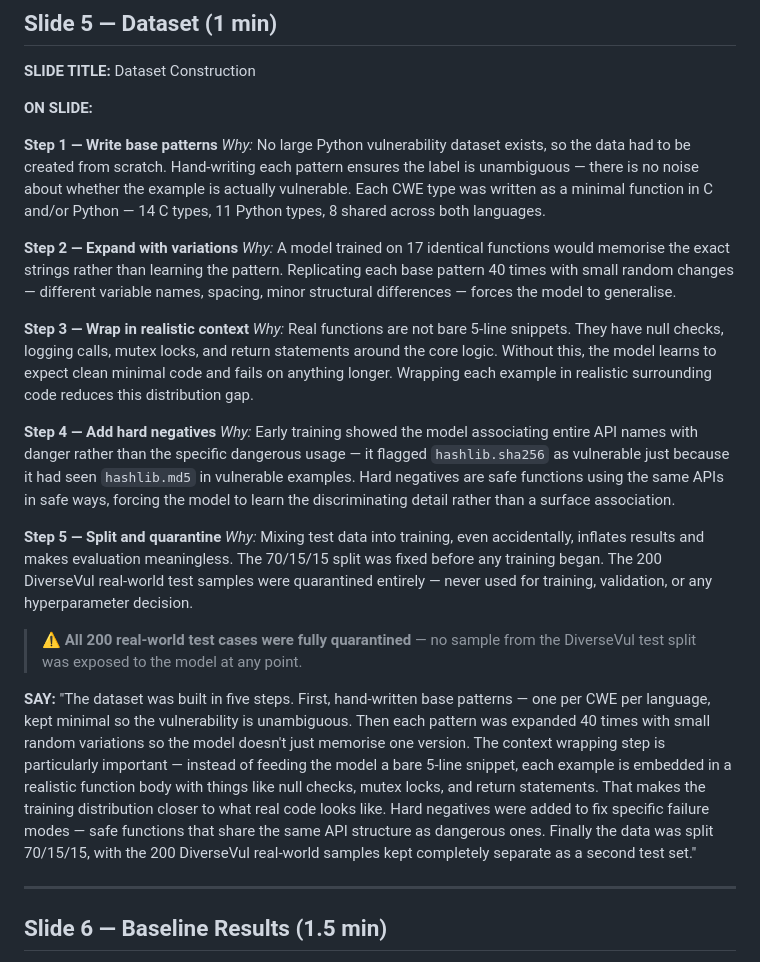
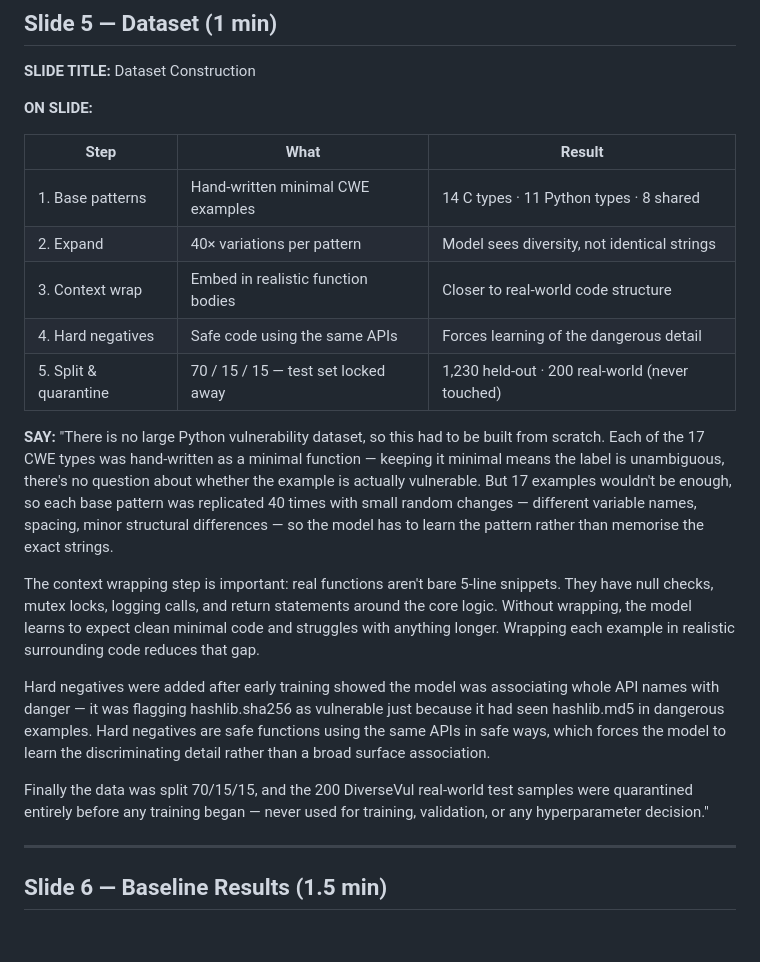
Before and after one commit to breeke/Bert-based-model, a Markdown page: presentation/slides.md, the part around the change. Rendered like a GitHub page; blank space fills up the shorter version.

Commit message:
Slide 5: move detailed step explanations to SAY, condense ON SLIDE to table
On-slide content is now a clean 5-row table (step / what / result).
Full why+how explanations moved to the speaker script so the slide is
readable at a glance while the presenter fills in the reasoning verbally.

https://claude.ai/code/session_01TfST5onKHbcsDEesvi6MX3

```diff
--- a/presentation/slides.md
+++ b/presentation/slides.md
@@ -100,35 +100,36 @@ the gap between training conditions and what real code looks like."
 
 **ON SLIDE:**
 
-**Step 1 — Write base patterns**
-*Why:* No large Python vulnerability dataset exists, so the data had to be created from scratch. Hand-writing each pattern ensures the label is unambiguous — there is no noise about whether the example is actually vulnerable.
-Each CWE type was written as a minimal function in C and/or Python — 14 C types, 11 Python types, 8 shared across both languages.
-
-**Step 2 — Expand with variations**
-*Why:* A model trained on 17 identical functions would memorise the exact strings rather than learning the pattern. Replicating each base pattern 40 times with small random changes — different variable names, spacing, minor structural differences — forces the model to generalise.
-
-**Step 3 — Wrap in realistic context**
-*Why:* Real functions are not bare 5-line snippets. They have null checks, logging calls, mutex locks, and return statements around the core logic. Without this, the model learns to expect clean minimal code and fails on anything longer. Wrapping each example in realistic surrounding code reduces this distribution gap.
-
-**Step 4 — Add hard negatives**
-*Why:* Early training showed the model associating entire API names with danger rather than the specific dangerous usage — it flagged `hashlib.sha256` as vulnerable just because it had seen `hashlib.md5` in vulnerable examples. Hard negatives are safe functions using the same APIs in safe ways, forcing the model to learn the discriminating detail rather than a surface association.
-
-**Step 5 — Split and quarantine**
-*Why:* Mixing test data into training, even accidentally, inflates results and makes evaluation meaningless. The 70/15/15 split was fixed before any training began. The 200 DiverseVul real-world test samples were quarantined entirely — never used for training, validation, or any hyperparameter decision.
-
-> ⚠️ **All 200 real-world test cases were fully quarantined** — no sample from the DiverseVul test split was exposed to the model at any point.
+| Step | What | Result |
+|---|---|---|
+| 1. Base patterns | Hand-written minimal CWE examples | 14 C types · 11 Python types · 8 shared |
+| 2. Expand | 40× variations per pattern | Model sees diversity, not identical strings |
+| 3. Context wrap | Embed in realistic function bodies | Closer to real-world code structure |
+| 4. Hard negatives | Safe code using the same APIs | Forces learning of the dangerous detail |
+| 5. Split & quarantine | 70 / 15 / 15 — test set locked away | 1,230 held-out · 200 real-world (never touched) |
 
 **SAY:**
-"The dataset was built in five steps. First, hand-written base patterns — one per CWE per
-language, kept minimal so the vulnerability is unambiguous. Then each pattern was expanded
-40 times with small random variations so the model doesn't just memorise one version.
-The context wrapping step is particularly important — instead of feeding the model a bare
-5-line snippet, each example is embedded in a realistic function body with things like
-null checks, mutex locks, and return statements. That makes the training distribution
-closer to what real code looks like. Hard negatives were added to fix specific failure
-modes — safe functions that share the same API structure as dangerous ones. Finally the
-data was split 70/15/15, with the 200 DiverseVul real-world samples kept completely
-separate as a second test set."
+"There is no large Python vulnerability dataset, so this had to be built from scratch.
+Each of the 17 CWE types was hand-written as a minimal function — keeping it minimal
+means the label is unambiguous, there's no question about whether the example is actually
+vulnerable. But 17 examples wouldn't be enough, so each base pattern was replicated 40
+times with small random changes — different variable names, spacing, minor structural
+differences — so the model has to learn the pattern rather than memorise the exact strings.
+
+The context wrapping step is important: real functions aren't bare 5-line snippets. They
+have null checks, mutex locks, logging calls, and return statements around the core logic.
+Without wrapping, the model learns to expect clean minimal code and struggles with anything
+longer. Wrapping each example in realistic surrounding code reduces that gap.
+
+Hard negatives were added after early training showed the model was associating whole API
+names with danger — it was flagging hashlib.sha256 as vulnerable just because it had seen
+hashlib.md5 in dangerous examples. Hard negatives are safe functions using the same APIs
+in safe ways, which forces the model to learn the discriminating detail rather than a
+broad surface association.
+
+Finally the data was split 70/15/15, and the 200 DiverseVul real-world test samples were
+quarantined entirely before any training began — never used for training, validation, or
+any hyperparameter decision."
 
 ---
 
```
